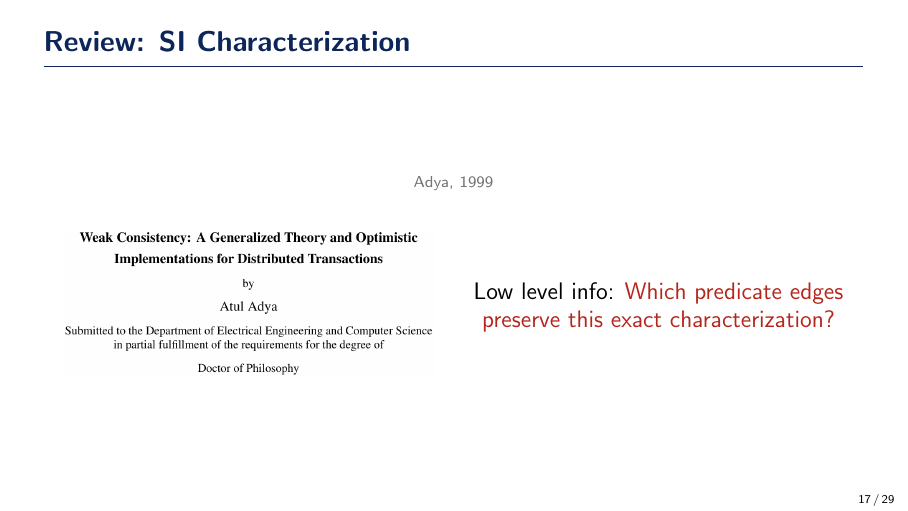
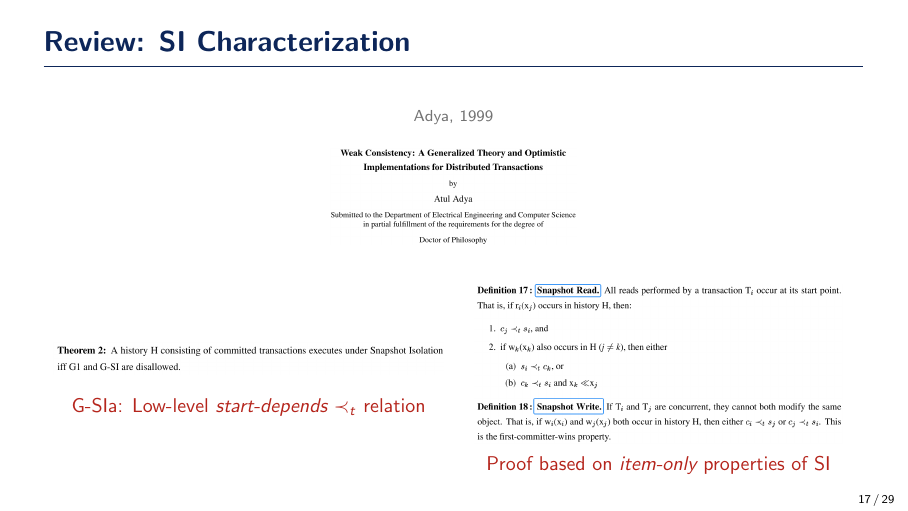
Before and after one commit to reports-by-hfwei/sccp2026-predicates, LaTeX slides (sccp2026-predicates.tex, which reads sections/review-predicates.tex): page 17 of 29. Compiled offline with pdfLaTeX.

Commit message:
review-predicates.tex finished

```diff
--- a/sections/review-predicates.tex
+++ b/sections/review-predicates.tex
@@ -97,17 +97,19 @@
 
 \begin{frame}{Review: SI Characterization}
   \begin{center}
-    \ncite{Adya:PhDThesis1999}
+    \ncite{Adya:PhDThesis1999} \\[1em]
+    \fig{.30}{figs/adya-phdthesis1999.png}
   \end{center}
   \begin{columns}[c,onlytextwidth]
     \column{0.50\textwidth}
       \begin{center}
-        \fig{.90}{figs/adya-phdthesis1999.png}
+        \fig{.95}{figs/si-depgraph-phdthesis1999.png} \\[.5em]
+        \red{\small G-SIa: Low-level {\it start-depends} $\prec_{t}$ relation}
       \end{center}
     \column{0.50\textwidth}
       \begin{center}
-        \large Low level info:
-        \red{Which predicate edges preserve this exact characterization?}
-    \end{center}
+        \fig{.90}{figs/si-specs-phdthesis1999.png}
+        \red{\small Proof based on {\it item-only} properties of SI}
+      \end{center}
   \end{columns}
 \end{frame}
```
Also changed, not shown: figs/si-depgraph-phdthesis1999.png (added), figs/si-specs-phdthesis1999.png (added), sccp2026-predicates.pdf.
